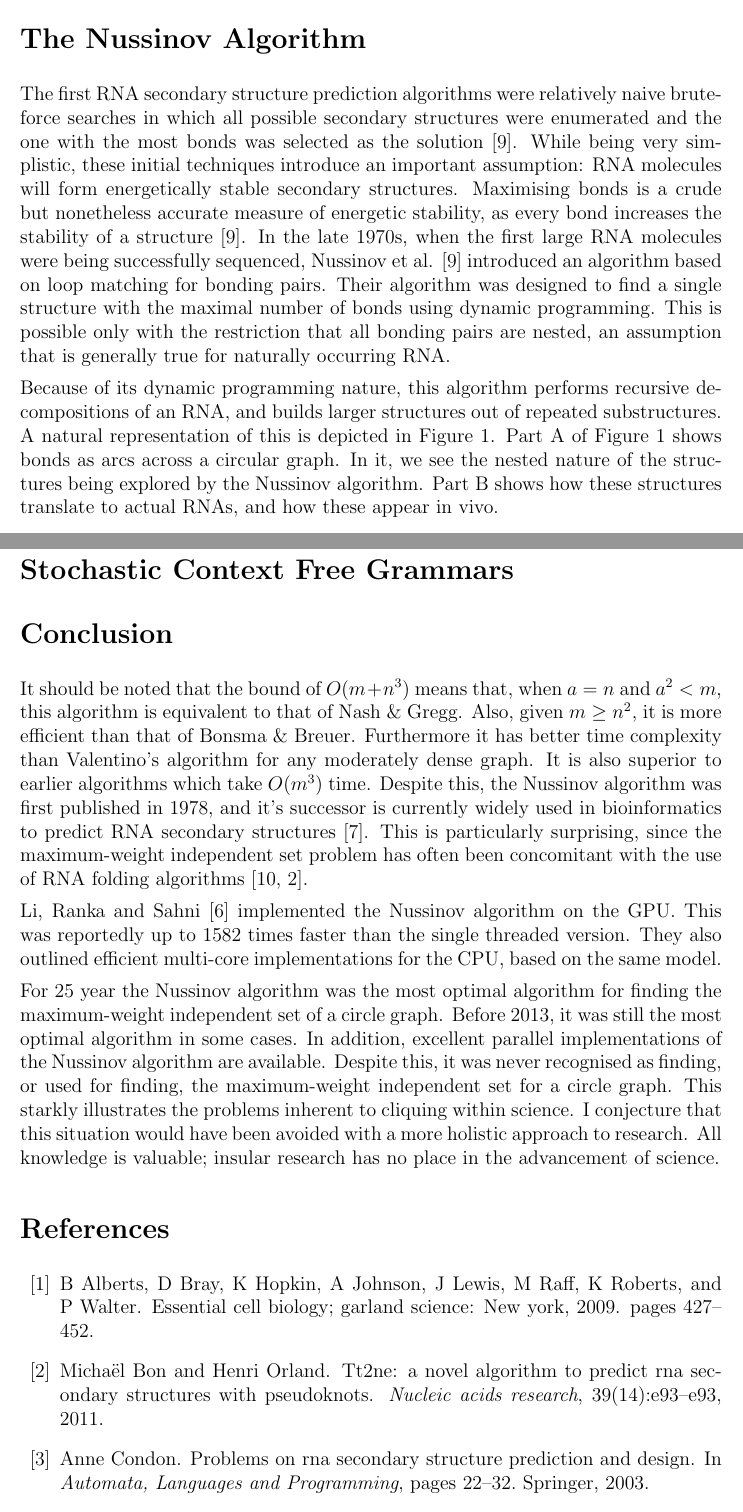
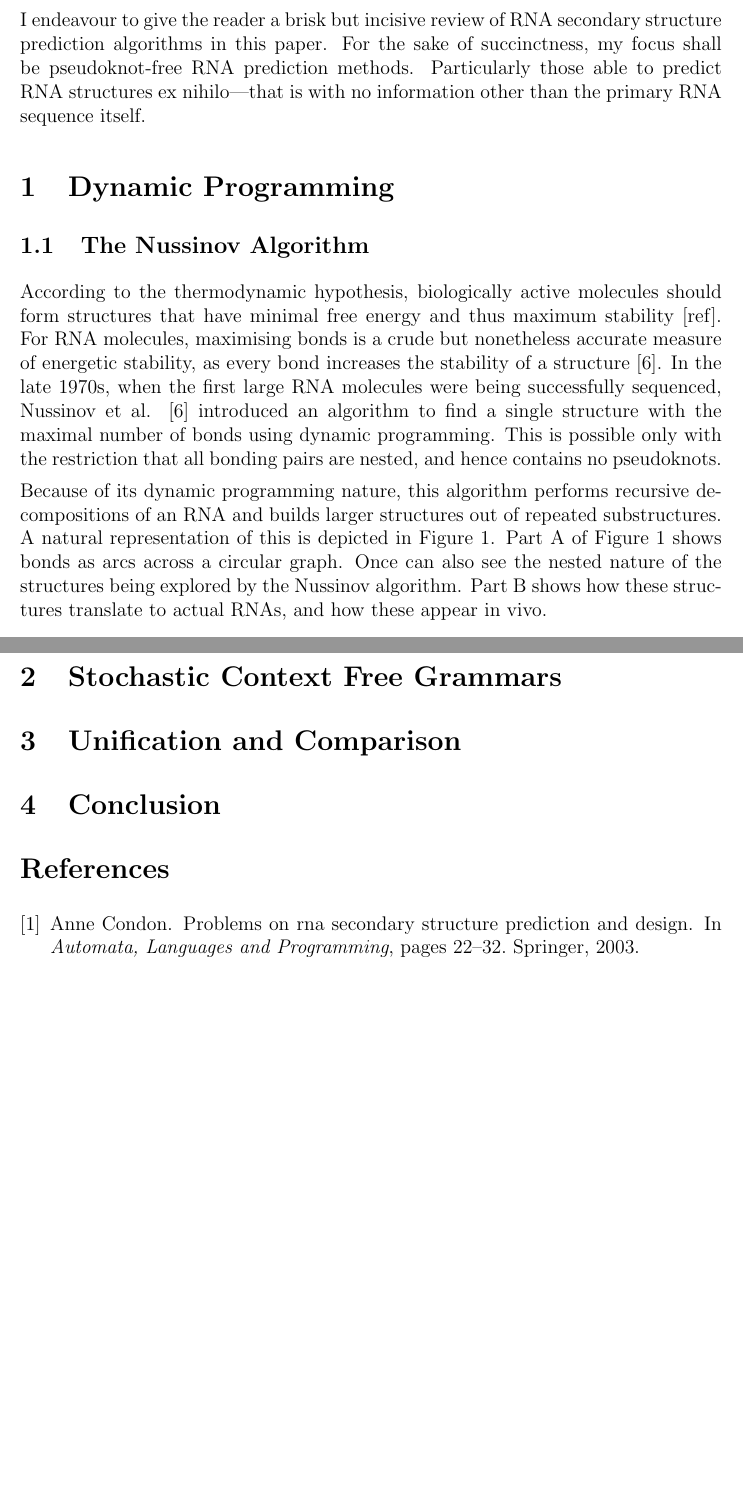
Before and after one commit to maltic/cits4008, a LaTeX problem sheet (Assignment 2/assignment_two.tex): two parts of pages 2 and 5 of 6, joined at a grey line, cut at the place of the change, the shorter picture padded with empty space. Compiled offline with pdfLaTeX.

Commit message:
Intro and fixed Nuss

```diff
--- a/Assignment 2/assignment_two.tex
+++ b/Assignment 2/assignment_two.tex
@@ -70,14 +63,12 @@ structure \cite{tinoco1999rna}. This report focuses on secondary structure predi
+is also highly conserved during evolution, indicating its importance \cite{hofacker2008rna}.
 
-\section*{The Nussinov Algorithm}
-The first RNA secondary structure prediction algorithms were relatively naive brute-force searches in which all possible secondary structures were enumerated and the one with
-the most bonds was selected as the solution \cite{nussinov1978algorithms}. While being very simplistic,
-these initial techniques introduce an important assumption: RNA molecules will
-form energetically stable secondary structures. Maximising bonds is a crude but
-nonetheless accurate measure of energetic stability, as every bond increases the
+I endeavour to give the reader a brisk but incisive review of RNA secondary structure prediction algorithms in this paper. For the sake of succinctness, my focus shall be pseudoknot-free RNA prediction methods. Particularly those able to predict RNA structures ex nihilo---that is with no information other than the primary RNA sequence itself.
+
+\section{Dynamic Programming}
+\subsection{The Nussinov Algorithm}
+According to the thermodynamic hypothesis, biologically active molecules should form structures that have minimal free energy and thus maximum stability [ref]. For RNA molecules, maximising bonds is a crude but nonetheless accurate measure of energetic stability, as every bond increases the
 stability of a structure \cite{nussinov1978algorithms}. In the late 1970s, when the first large RNA molecules
-were being successfully sequenced, Nussinov et al. \cite{nussinov1978algorithms} introduced an algorithm
-based on loop matching for bonding pairs. Their algorithm was designed to find a
-single structure with the maximal number of bonds using dynamic programming. This is possible only with the restriction that all bonding pairs are nested, an assumption that is generally true for naturally occurring RNA.
+were being successfully sequenced, Nussinov et al. \cite{nussinov1978algorithms} introduced an algorithm to find a single structure with the maximal number of bonds using dynamic programming. This is possible only with the restriction that all bonding pairs are nested, and hence contains no pseudoknots.
 
 \begin{figure}
 \begin{center}
@@ -90,10 +81,10 @@ Taken from a publication by Nussinov \& Jacobson \cite{nussinov1980fast}.}
 \end{figure}
 
 
-Because of its dynamic programming nature, this algorithm performs recursive decompositions of an RNA, and builds
+Because of its dynamic programming nature, this algorithm performs recursive decompositions of an RNA and builds
 larger structures out of repeated substructures. A natural representation of this is
 depicted in Figure \ref{nuss_rna}. Part A of Figure \ref{nuss_rna} shows bonds as arcs across a circular
-graph. In it, we see the nested nature of the structures being explored by the
+graph. Once can also see the nested nature of the structures being explored by the
 Nussinov algorithm. Part B shows how these structures translate to actual RNAs,
 and how these appear in vivo.
 
@@ -202,15 +190,17 @@ its efficiency ($O(N^3)$ time and $O(N^2)$ space), robustness, and extensibility
 even today, still the most popular available. The most widely used packages for RNA secondary structure prediction all contain implementations of the Zuker algorithm \cite{lorenz2011viennarna, reuter2010rnastructure}.
 
 
-\section*{Stochastic Context Free Grammars}
+\subsubsection{Thermodynamic Model Improvements}
+\subsection{Parallel Implementations}
+
+\section{Stochastic Context Free Grammars}
+\section{Unification and Comparison}
+
+\section{Conclusion}
 
 
-\section*{Conclusion}
-It should be noted that the bound of $O(m + n^3)$ means that, when $a = n$ and $a^2 < m$, this algorithm is equivalent to that of Nash \& Gregg. Also, given $m \geq n^2$, it is more efficient than that of Bonsma \& Breuer. Furthermore it has better time complexity than Valentino's algorithm for any moderately dense graph. It is also superior to earlier algorithms which take $O(m^3)$ time. Despite this, the Nussinov algorithm was first published in 1978, and it's successor is currently widely used in bioinformatics to predict RNA secondary structures \cite{lorenz2011viennarna}. This is particularly surprising, since the maximum-weight independent set problem has often been concomitant with the use of RNA folding algorithms \cite{sperschneider2008knotseeker, bon2011tt2ne}.
 
-Li, Ranka and Sahni \cite{li2013multicore} implemented the Nussinov algorithm on the GPU. This was reportedly up to 1582 times faster than the single threaded version. They also outlined efficient multi-core implementations for the CPU, based on the same model.
 
-For 25 year the Nussinov algorithm was the most optimal algorithm for finding the maximum-weight independent set of a circle graph. Before 2013, it was still the most optimal algorithm in some cases. In addition, excellent parallel implementations of the Nussinov algorithm are available. Despite this, it was never recognised as finding, or used for finding, the maximum-weight independent set for a circle graph. This starkly illustrates the problems inherent to cliquing within science. I conjecture that this situation would have been avoided with a more holistic approach to research. All knowledge is valuable; insular research has no place in the advancement of science.
 
 
 %let bibtex do all the hard work
```
Also changed, not shown: Assignment 2/assignment_two.pdf, Assignment 2/assignment_two.tex (32 more changed lines), 4 other files.
